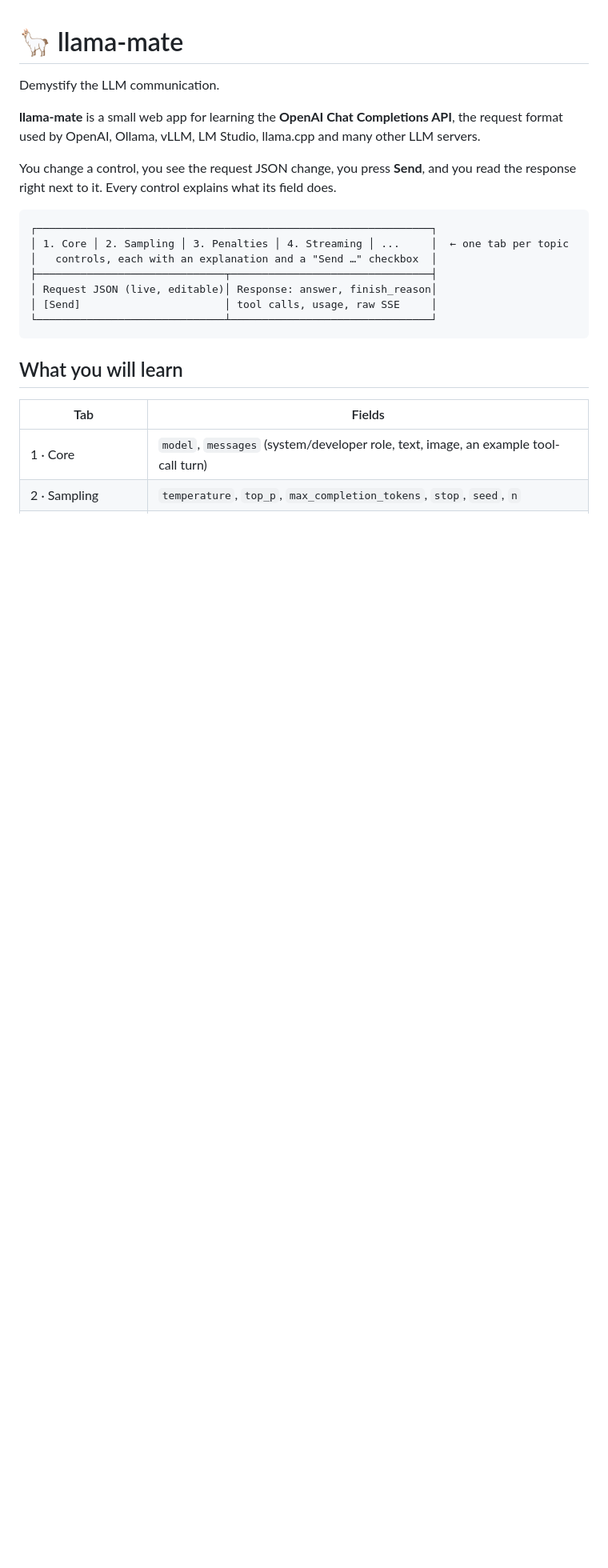
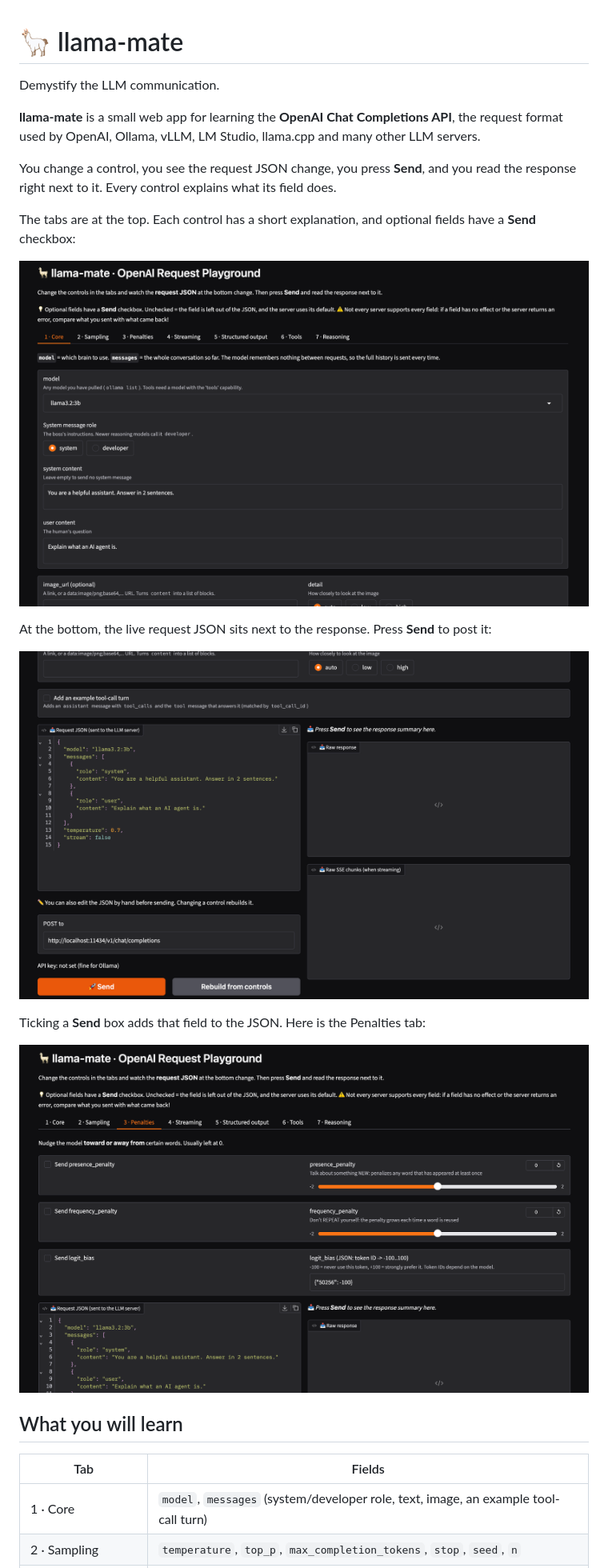
Before and after one commit to iHawke/llama-mate, a Markdown page: README.md, the part around one of its changes. Shown at 80% size. Rendered like a GitHub page; pictures changed too: docs/images/core-tab-a.png (added), docs/images/core-tab-b.png (added), docs/images/penalties-tab.png (added); blank space fills up the shorter version.

Commit message:
Replace ASCII diagram with screenshots

````diff
--- a/README.md
+++ b/README.md
@@ -8,15 +8,18 @@ request format used by OpenAI, Ollama, vLLM, LM Studio, llama.cpp and many other
 You change a control, you see the request JSON change, you press **Send**, and you read the
 response right next to it. Every control explains what its field does.
 
-```
-┌───────────────────────────────────────────────────────────────┐
-│ 1. Core │ 2. Sampling │ 3. Penalties │ 4. Streaming │ ...     │  ← one tab per topic
-│   controls, each with an explanation and a "Send …" checkbox  │
-├──────────────────────────────┬────────────────────────────────┤
-│ Request JSON (live, editable)│ Response: answer, finish_reason│
-│ [Send]                       │ tool calls, usage, raw SSE     │
-└──────────────────────────────┴────────────────────────────────┘
-```
+The tabs are at the top. Each control has a short explanation, and optional fields have a
+**Send** checkbox:
+
+![The Core tab: model, system and user messages, each with an explanation](docs/images/core-tab-a.png)
+
+At the bottom, the live request JSON sits next to the response. Press **Send** to post it:
+
+![The request JSON next to the response panel, with the Send button](docs/images/core-tab-b.png)
+
+Ticking a **Send** box adds that field to the JSON. Here is the Penalties tab:
+
+![The Penalties tab: presence_penalty, frequency_penalty and logit_bias, each with a Send checkbox](docs/images/penalties-tab.png)
 
 ## What you will learn
 
````
Also changed, not shown: other parts of README.md (+3 -8 lines).
